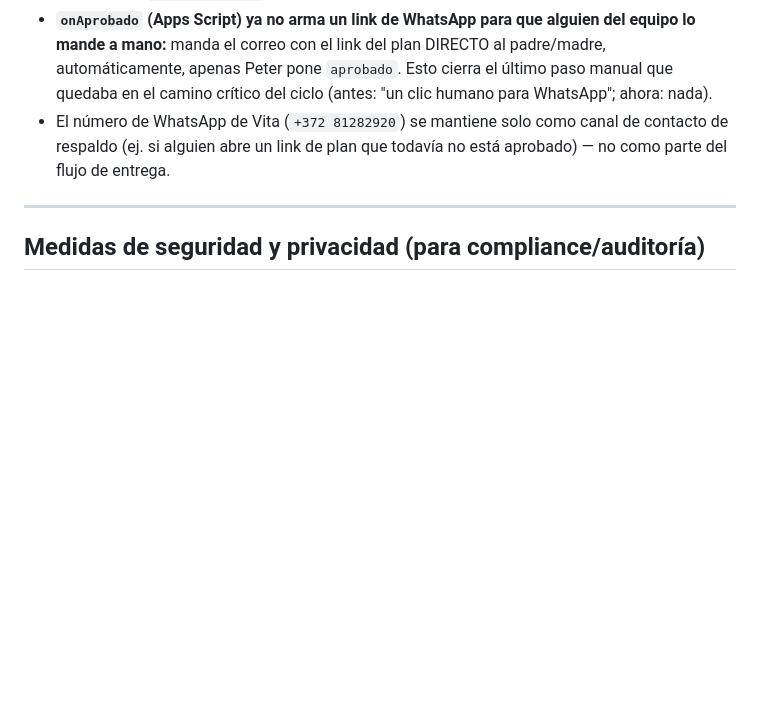
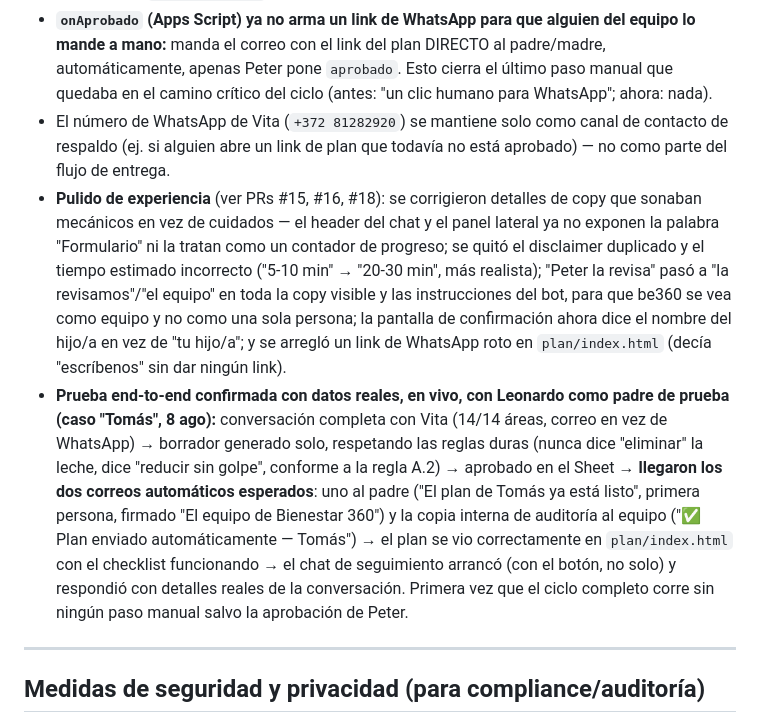
Before and after one commit to ledelab2030/be360.app, a Markdown page: CHANGELOG.md, the part around the change. GitHub-like rendering; blank space fills up the shorter version.

Commit message:
CHANGELOG: documenta el pulido de experiencia y la prueba end-to-end del caso Tomás (#19)
Prueba en vivo confirmada por Leonardo el 8 ago: ciclo completo corrido sin
ningún paso manual salvo la aprobación de Peter — los dos correos
automáticos (padre + copia interna) llegaron correctamente.

```diff
--- a/CHANGELOG.md
+++ b/CHANGELOG.md
@@ -120,6 +120,8 @@ No hay base de datos propia ni backend con estado — el Sheet **es** la base de
 - **`vita-demo-formulario`:** la captura de contacto pide correo en vez de WhatsApp (`email_padre` reemplaza a `whatsapp_padre` en el schema, el prompt y el Sheet).
 - **`onAprobado` (Apps Script) ya no arma un link de WhatsApp para que alguien del equipo lo mande a mano:** manda el correo con el link del plan DIRECTO al padre/madre, automáticamente, apenas Peter pone `aprobado`. Esto cierra el último paso manual que quedaba en el camino crítico del ciclo (antes: "un clic humano para WhatsApp"; ahora: nada).
 - El número de WhatsApp de Vita (`+372 81282920`) se mantiene solo como canal de contacto de respaldo (ej. si alguien abre un link de plan que todavía no está aprobado) — no como parte del flujo de entrega.
+- **Pulido de experiencia** (ver PRs #15, #16, #18): se corrigieron detalles de copy que sonaban mecánicos en vez de cuidados — el header del chat y el panel lateral ya no exponen la palabra "Formulario" ni la tratan como un contador de progreso; se quitó el disclaimer duplicado y el tiempo estimado incorrecto ("5-10 min" → "20-30 min", más realista); "Peter la revisa" pasó a "la revisamos"/"el equipo" en toda la copy visible y las instrucciones del bot, para que be360 se vea como equipo y no como una sola persona; la pantalla de confirmación ahora dice el nombre del hijo/a en vez de "tu hijo/a"; y se arregló un link de WhatsApp roto en `plan/index.html` (decía "escríbenos" sin dar ningún link).
+- **Prueba end-to-end confirmada con datos reales, en vivo, con Leonardo como padre de prueba (caso "Tomás", 8 ago):** conversación completa con Vita (14/14 áreas, correo en vez de WhatsApp) → borrador generado solo, respetando las reglas duras (nunca dice "eliminar" la leche, dice "reducir sin golpe", conforme a la regla A.2) → aprobado en el Sheet → **llegaron los dos correos automáticos esperados**: uno al padre ("El plan de Tomás ya está listo", primera persona, firmado "El equipo de Bienestar 360") y la copia interna de auditoría al equipo ("✅ Plan enviado automáticamente — Tomás") → el plan se vio correctamente en `plan/index.html` con el checklist funcionando → el chat de seguimiento arrancó (con el botón, no solo) y respondió con detalles reales de la conversación. Primera vez que el ciclo completo corre sin ningún paso manual salvo la aprobación de Peter.
 
 ---
 
```
